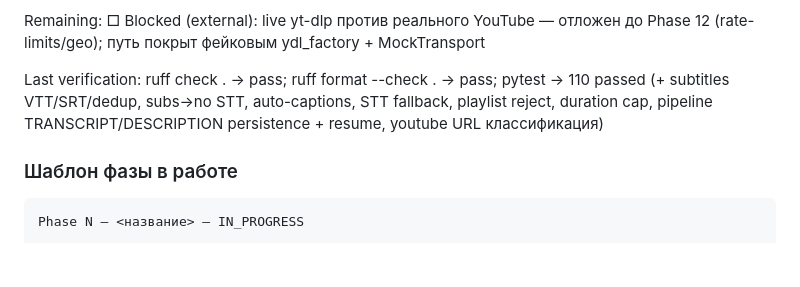
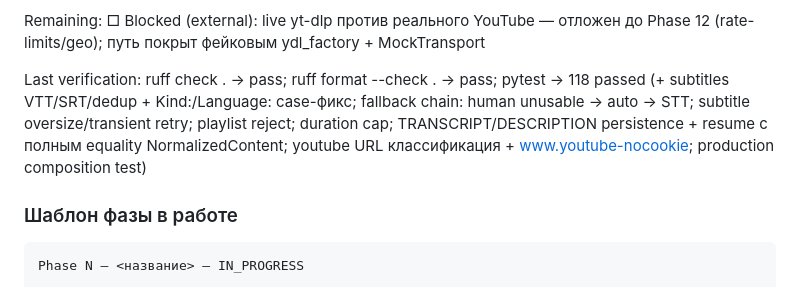
Before and after one commit to ShabanovBoris/aiinbox, a Markdown page: docs/IMPLEMENTATION_STATE.md, the part around the change. Rendered like a GitHub page; blank space fills up the shorter version.

Commit message:
docs: phase 6 verification block synced (118 passed)

```diff
--- a/docs/IMPLEMENTATION_STATE.md
+++ b/docs/IMPLEMENTATION_STATE.md
@@ -330,10 +330,12 @@ Remaining:
   (rate-limits/geo); путь покрыт фейковым ydl_factory + MockTransport
 
 Last verification:
-ruff check . → pass; ruff format --check . → pass; pytest → 110 passed
-(+ subtitles VTT/SRT/dedup, subs→no STT, auto-captions, STT fallback, playlist
-reject, duration cap, pipeline TRANSCRIPT/DESCRIPTION persistence + resume,
-youtube URL классификация)
+ruff check . → pass; ruff format --check . → pass; pytest → 118 passed
+(+ subtitles VTT/SRT/dedup + Kind:/Language: case-фикс; fallback chain: human
+unusable → auto → STT; subtitle oversize/transient retry; playlist reject;
+duration cap; TRANSCRIPT/DESCRIPTION persistence + resume с полным equality
+NormalizedContent; youtube URL классификация + www.youtube-nocookie; production
+composition test)
 
 ### Шаблон фазы в работе
 
```
